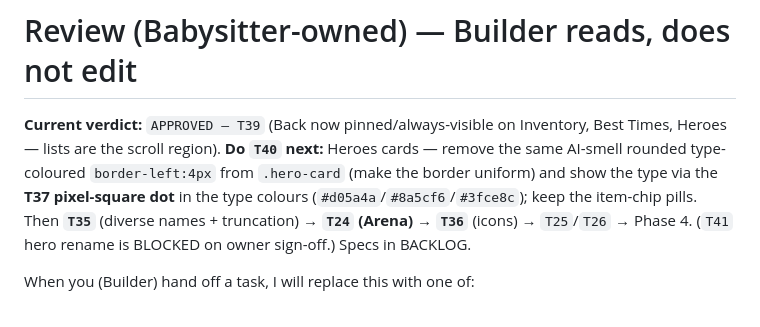
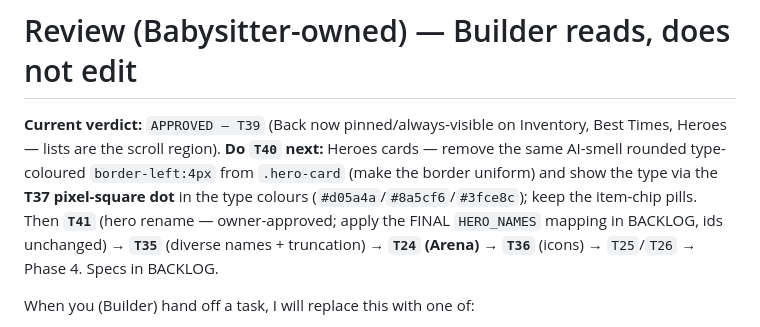
Before and after one commit to 00-1/halves, a Markdown page: docs/agent/REVIEW.md, the part around the change. Rendered like a GitHub page.

```diff
--- a/docs/agent/REVIEW.md
+++ b/docs/agent/REVIEW.md
@@ -5,9 +5,9 @@ Best Times, Heroes — lists are the scroll region). **Do `T40` next:** Heroes c
 — remove the same AI-smell rounded type-coloured `border-left:4px` from `.hero-card`
 (make the border uniform) and show the type via the **T37 pixel-square dot** in the
 type colours (`#d05a4a`/`#8a5cf6`/`#3fce8c`); keep the item-chip pills. Then
-**`T35`** (diverse names + truncation) → **`T24` (Arena)** → **`T36`** (icons) →
-`T25`/`T26` → Phase 4. (`T41` hero rename is BLOCKED on owner sign-off.) Specs in
-BACKLOG.
+**`T41`** (hero rename — owner-approved; apply the FINAL `HERO_NAMES` mapping in
+BACKLOG, ids unchanged) → **`T35`** (diverse names + truncation) → **`T24` (Arena)**
+→ **`T36`** (icons) → `T25`/`T26` → Phase 4. Specs in BACKLOG.
 
 When you (Builder) hand off a task, I will replace this with one of:
 
```
Also changed, not shown: docs/agent/BACKLOG.md (+15 -20 lines), docs/agent/DESIGN-heroes.md (+16 -11 lines).
